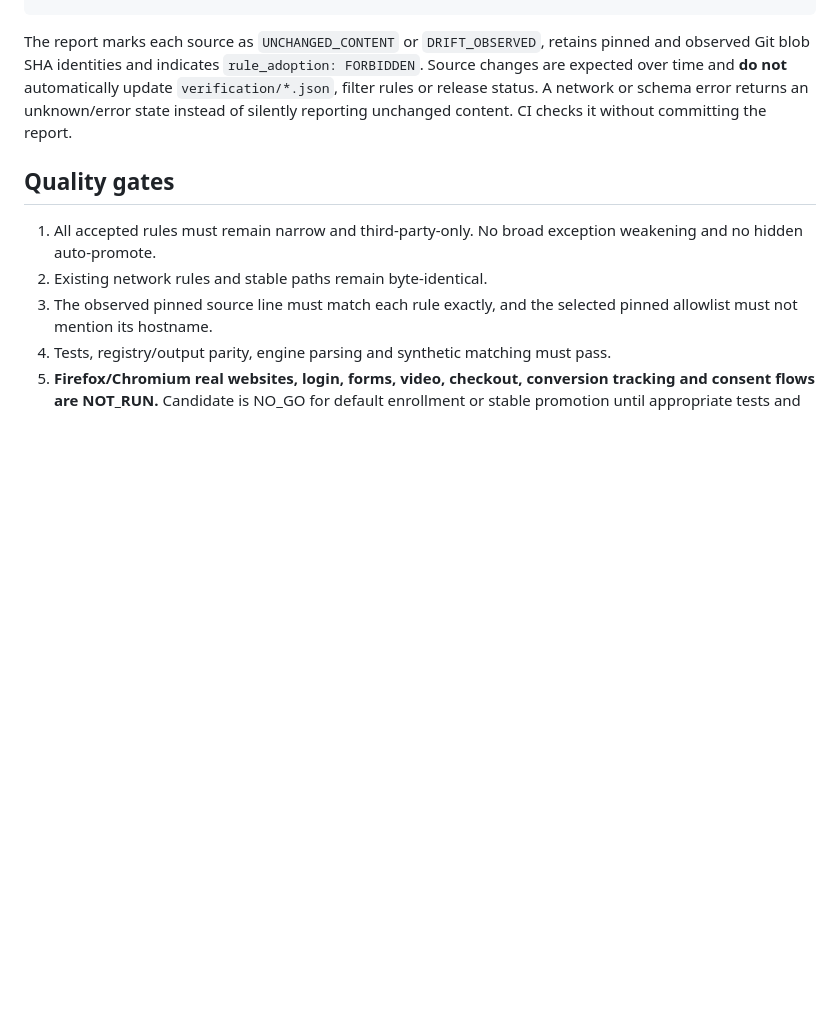
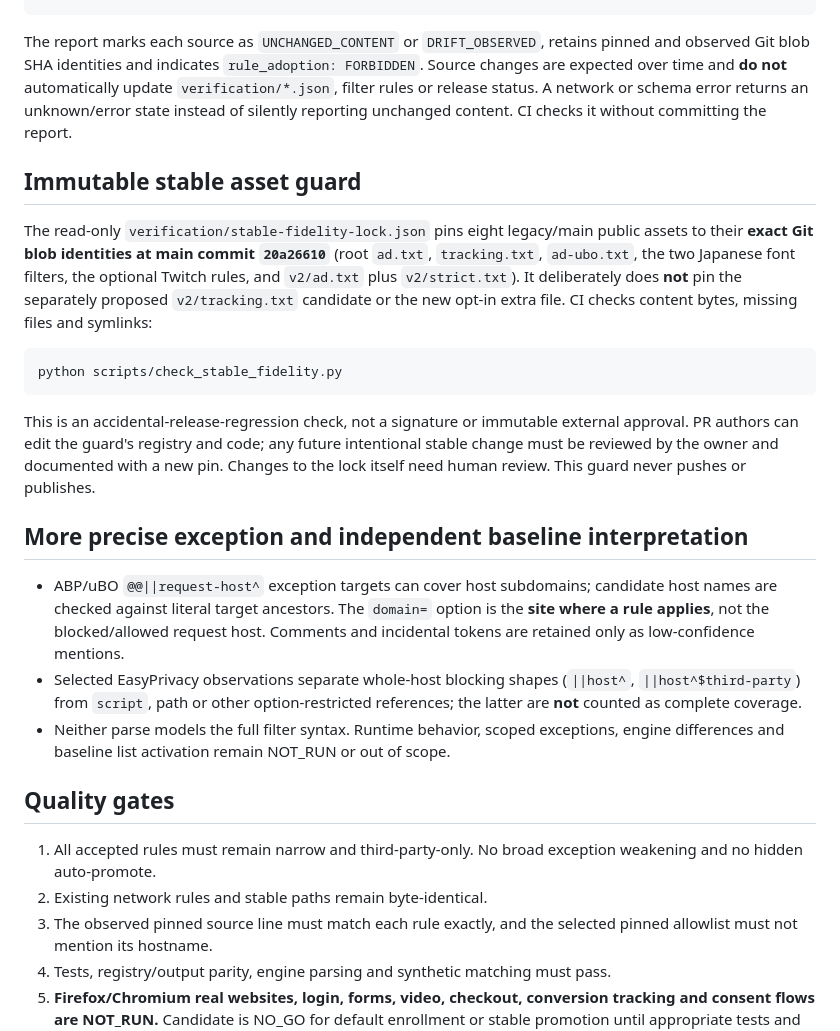
Before and after one commit to r20942097-hue/s, a Markdown page: docs/FILTER_CANDIDATE_AUDIT.md, the part around the change. Drawn GitHub-style; blank space fills up the shorter version.

Commit message:
docs(filters): exception semantics, scoped evidence and eight-file stable lock

```diff
--- a/docs/FILTER_CANDIDATE_AUDIT.md
+++ b/docs/FILTER_CANDIDATE_AUDIT.md
@@ -62,6 +62,20 @@ Use the new read-only checker to compare the four pinned sources against the two
 
 The report marks each source as `UNCHANGED_CONTENT` or `DRIFT_OBSERVED`, retains pinned and observed Git blob SHA identities and indicates `rule_adoption: FORBIDDEN`. Source changes are expected over time and **do not** automatically update `verification/*.json`, filter rules or release status. A network or schema error returns an unknown/error state instead of silently reporting unchanged content. CI checks it without committing the report.
 
+## Immutable stable asset guard
+
+The read-only `verification/stable-fidelity-lock.json` pins eight legacy/main public assets to their **exact Git blob identities at main commit `20a26610`** (root `ad.txt`, `tracking.txt`, `ad-ubo.txt`, the two Japanese font filters, the optional Twitch rules, and `v2/ad.txt` plus `v2/strict.txt`). It deliberately does **not** pin the separately proposed `v2/tracking.txt` candidate or the new opt-in extra file. CI checks content bytes, missing files and symlinks:
+
+    python scripts/check_stable_fidelity.py
+
+This is an accidental-release-regression check, not a signature or immutable external approval. PR authors can edit the guard's registry and code; any future intentional stable change must be reviewed by the owner and documented with a new pin. Changes to the lock itself need human review. This guard never pushes or publishes.
+
+## More precise exception and independent baseline interpretation
+
+- ABP/uBO `@@||request-host^` exception targets can cover host subdomains; candidate host names are checked against literal target ancestors. The `domain=` option is the **site where a rule applies**, not the blocked/allowed request host. Comments and incidental tokens are retained only as low-confidence mentions.
+- Selected EasyPrivacy observations separate whole-host blocking shapes (`||host^`, `||host^$third-party`) from `script`, path or other option-restricted references; the latter are **not** counted as complete coverage.
+- Neither parse models the full filter syntax. Runtime behavior, scoped exceptions, engine differences and baseline list activation remain NOT_RUN or out of scope.
+
 ## Quality gates
 1. All accepted rules must remain narrow and third-party-only. No broad exception weakening and no hidden auto-promote.
 2. Existing network rules and stable paths remain byte-identical.
```
